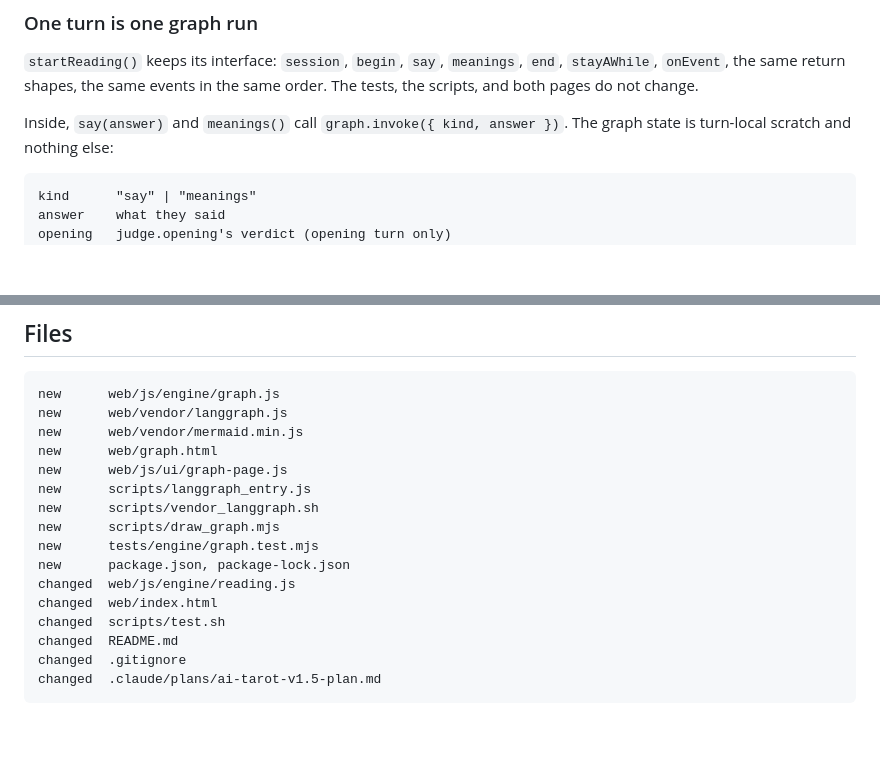
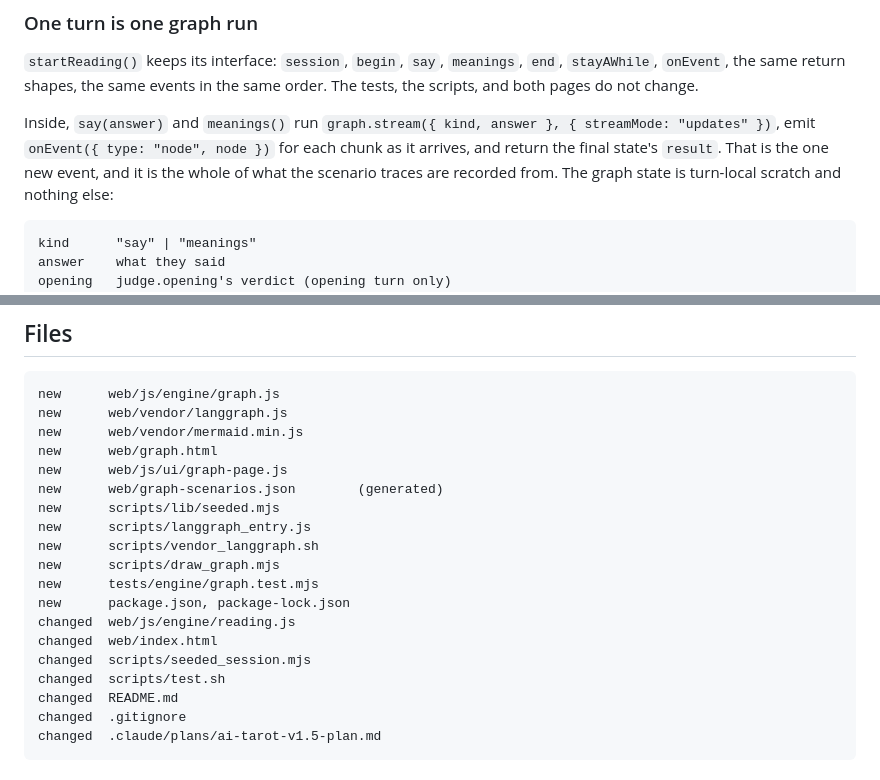
Before and after one commit to wyc79/ai-tarot-projection, a Markdown page: .claude/plans/2026-09-16-langgraph-engine-design.md, 2 parts joined by grey strips. GitHub-like rendering; blank space fills up the shorter version.

````diff
--- a/.claude/plans/2026-09-16-langgraph-engine-design.md
+++ b/.claude/plans/2026-09-16-langgraph-engine-design.md
@@ -37,7 +40,10 @@ judges, or ends changes.
 `end`, `stayAWhile`, `onEvent`, the same return shapes, the same events in
 the same order. The tests, the scripts, and both pages do not change.
 
-Inside, `say(answer)` and `meanings()` call `graph.invoke({ kind, answer })`.
+Inside, `say(answer)` and `meanings()` run `graph.stream({ kind, answer },
+{ streamMode: "updates" })`, emit `onEvent({ type: "node", node })` for each
+chunk as it arrives, and return the final state's `result`. That is the one
+new event, and it is the whole of what the scenario traces are recorded from.
 The graph state is turn-local scratch and nothing else:
 
 ```
@@ -311,6 +387,8 @@ new      web/vendor/langgraph.js
 new      web/vendor/mermaid.min.js
 new      web/graph.html
 new      web/js/ui/graph-page.js
+new      web/graph-scenarios.json        (generated)
+new      scripts/lib/seeded.mjs
 new      scripts/langgraph_entry.js
 new      scripts/vendor_langgraph.sh
 new      scripts/draw_graph.mjs
@@ -318,6 +396,7 @@ new      tests/engine/graph.test.mjs
 new      package.json, package-lock.json
 changed  web/js/engine/reading.js
 changed  web/index.html
+changed  scripts/seeded_session.mjs
 changed  scripts/test.sh
 changed  README.md
 changed  .gitignore
````
Also changed, not shown: other parts of .claude/plans/2026-09-16-langgraph-engine-design.md (+99 -26 lines).
